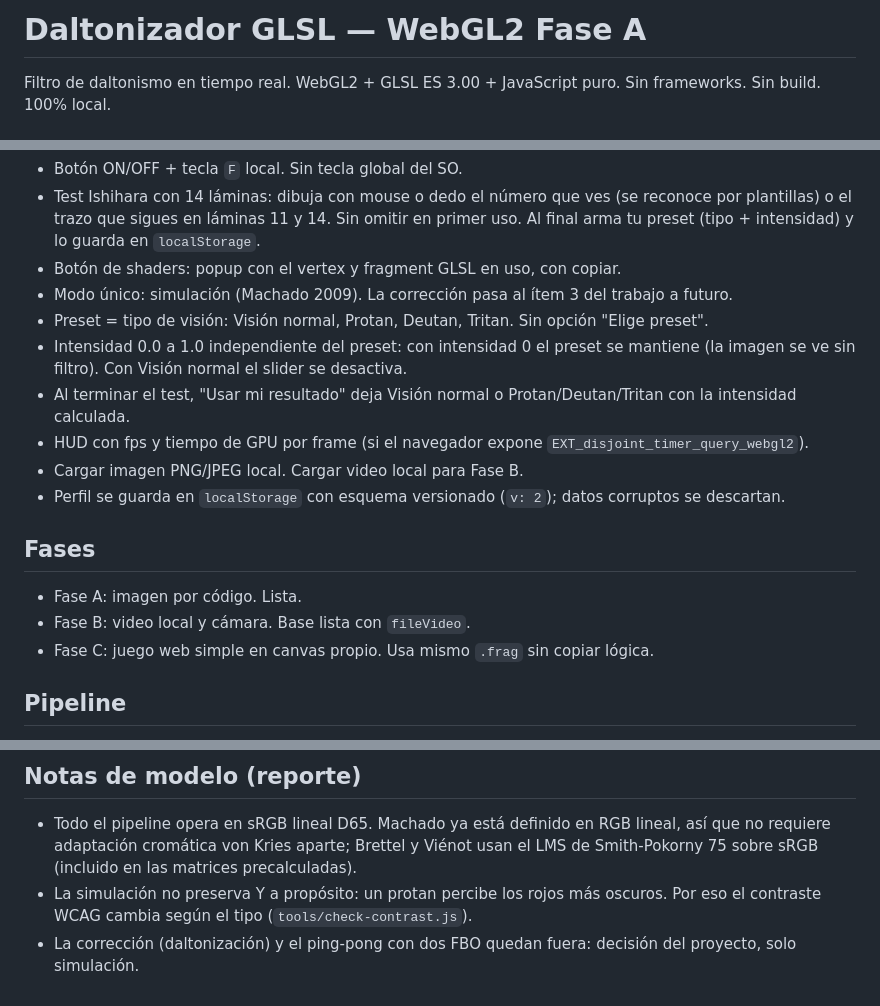
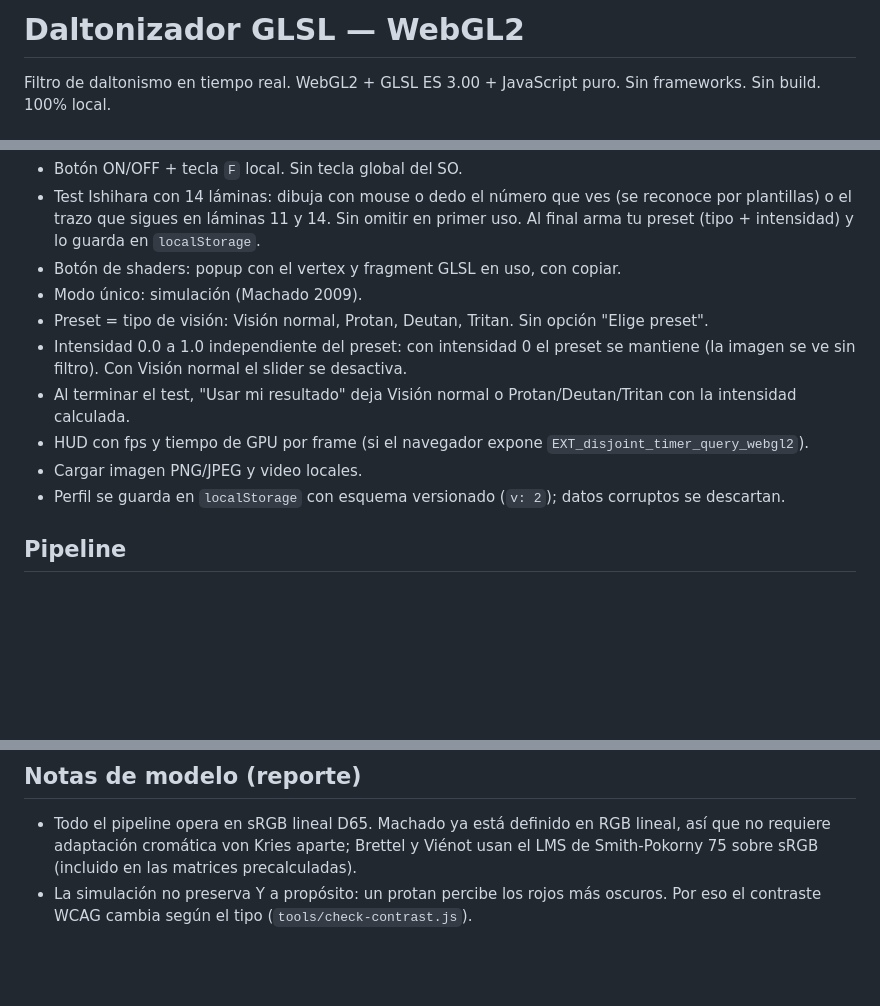
Before and after one commit to its-camilo/daltonizador-web, a Markdown page: README.md, 3 parts joined by grey strips. Drawn GitHub-style; blank space fills up the shorter version.

Commit message:
Ajustes del readme

```diff
--- a/README.md
+++ b/README.md
@@ -1,4 +1,4 @@
-# Daltonizador GLSL — WebGL2 Fase A
+# Daltonizador GLSL — WebGL2
 
 Filtro de daltonismo en tiempo real. WebGL2 + GLSL ES 3.00 + JavaScript puro. Sin frameworks. Sin build. 100% local.
 
@@ -48,19 +48,13 @@ Controles:
 - Botón ON/OFF + tecla `F` local. Sin tecla global del SO.
 - Test Ishihara con 14 láminas: dibuja con mouse o dedo el número que ves (se reconoce por plantillas) o el trazo que sigues en láminas 11 y 14. Sin omitir en primer uso. Al final arma tu preset (tipo + intensidad) y lo guarda en `localStorage`.
 - Botón de shaders: popup con el vertex y fragment GLSL en uso, con copiar.
-- Modo único: simulación (Machado 2009). La corrección pasa al ítem 3 del trabajo a futuro.
+- Modo único: simulación (Machado 2009).
 - Preset = tipo de visión: Visión normal, Protan, Deutan, Tritan. Sin opción "Elige preset".
 - Intensidad 0.0 a 1.0 independiente del preset: con intensidad 0 el preset se mantiene (la imagen se ve sin filtro). Con Visión normal el slider se desactiva.
 - Al terminar el test, "Usar mi resultado" deja Visión normal o Protan/Deutan/Tritan con la intensidad calculada.
 - HUD con fps y tiempo de GPU por frame (si el navegador expone `EXT_disjoint_timer_query_webgl2`).
-- Cargar imagen PNG/JPEG local. Cargar video local para Fase B.
+- Cargar imagen PNG/JPEG y video locales.
 - Perfil se guarda en `localStorage` con esquema versionado (`v: 2`); datos corruptos se descartan.
-
-## Fases
-
-- Fase A: imagen por código. Lista.
-- Fase B: video local y cámara. Base lista con `fileVideo`.
-- Fase C: juego web simple en canvas propio. Usa mismo `.frag` sin copiar lógica.
 
 ## Pipeline
 
@@ -102,4 +96,3 @@ Fuente: Ishihara Instructions, Concise Edition 14 plates (https://web.stanford.e
 ## Notas de modelo (reporte)
 - Todo el pipeline opera en sRGB lineal D65. Machado ya está definido en RGB lineal, así que no requiere adaptación cromática von Kries aparte; Brettel y Viénot usan el LMS de Smith-Pokorny 75 sobre sRGB (incluido en las matrices precalculadas).
 - La simulación no preserva Y a propósito: un protan percibe los rojos más oscuros. Por eso el contraste WCAG cambia según el tipo (`tools/check-contrast.js`).
-- La corrección (daltonización) y el ping-pong con dos FBO quedan fuera: decisión del proyecto, solo simulación.
```
